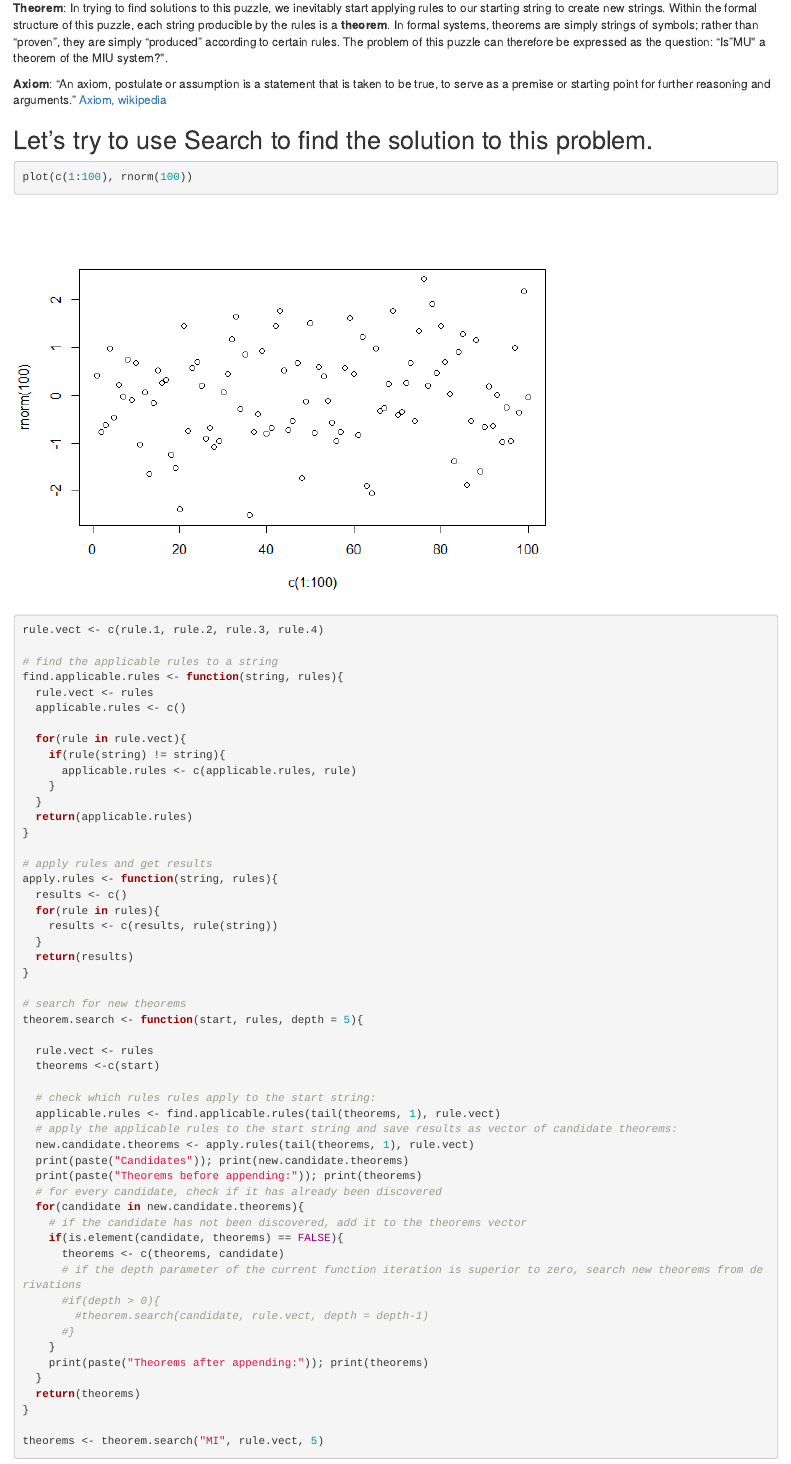
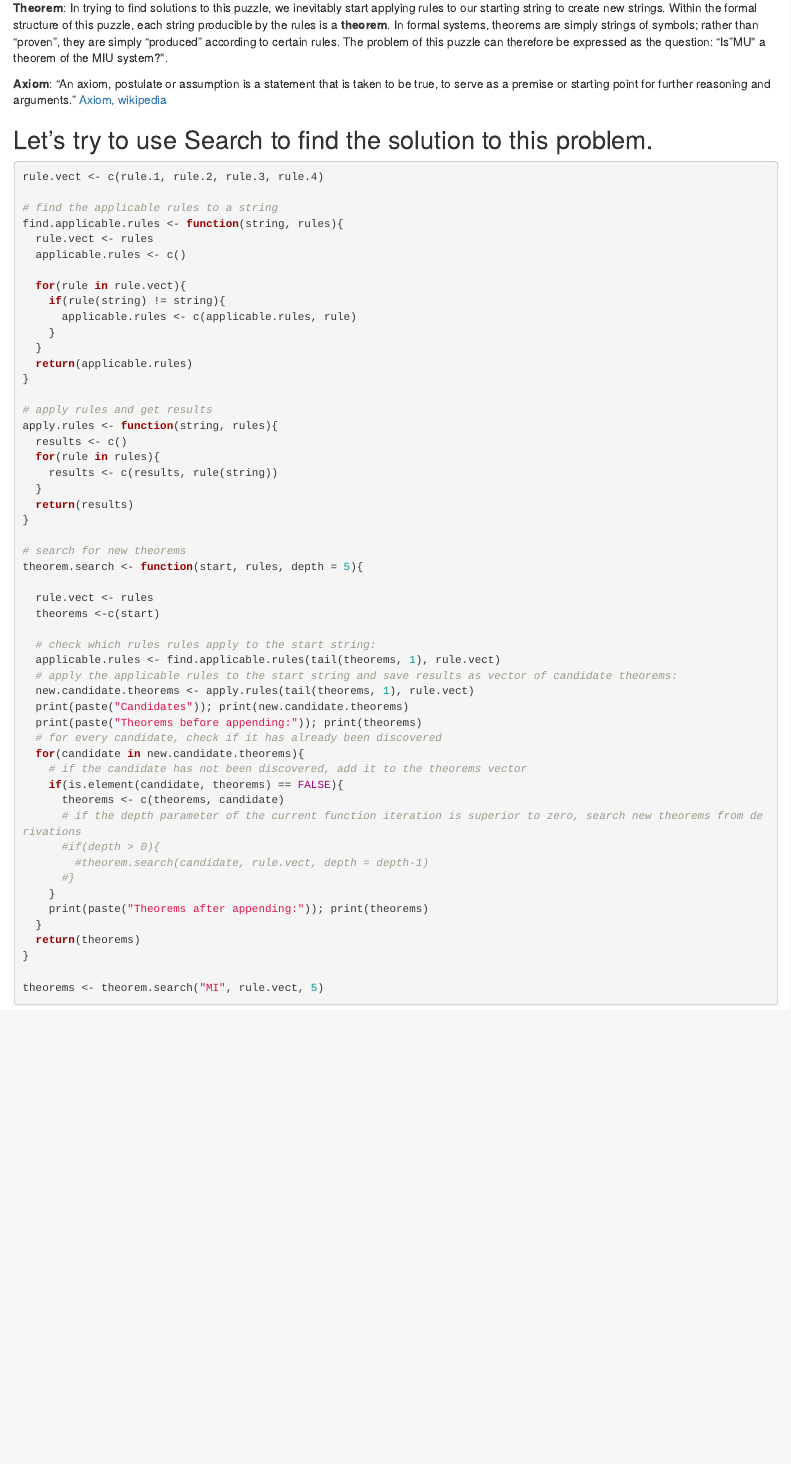
Before and after one commit to phileasdg/GEB-notes-and-experiments, an R Markdown document (GEB_notes.Rmd): the page in a window 1100 px wide, from 1280 px down. The pictures show the output file GEB_notes.html that the author committed with the source, opened offline.

Commit message:
Initial commit

````diff
--- a/GEB_notes.Rmd
+++ b/GEB_notes.Rmd
@@ -78,8 +78,6 @@ rule.4 <- function(string){
 ## Let's try to use Search to find the solution to this problem.
 
 ```{r}
-plot(c(1:100), rnorm(100))
-
 rule.vect <- c(rule.1, rule.2, rule.3, rule.4)
 
 # find the applicable rules to a string
````
Also changed, not shown: GEB_notes.html, GEB_notes.md, GEB_notes_files/figure-html/unnamed-chunk-2-1.png (deleted).
